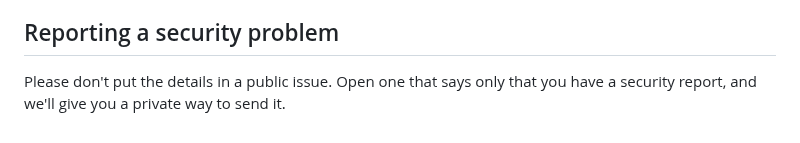
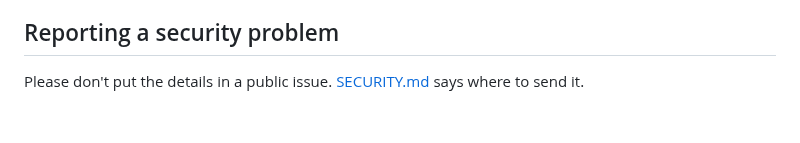
Before and after one commit to splashxmoon/friday, a Markdown page: CONTRIBUTING.md, the part around the change. Drawn GitHub-style.

```diff
--- a/CONTRIBUTING.md
+++ b/CONTRIBUTING.md
@@ -35,4 +35,4 @@ This repository is published from the source Friday Team is built from too. When
 
 ## Reporting a security problem
 
-Please don't put the details in a public issue. Open one that says only that you have a security report, and we'll give you a private way to send it.
+Please don't put the details in a public issue. [SECURITY.md](SECURITY.md) says where to send it.
```
Also changed, not shown: .github/PULL_REQUEST_TEMPLATE.md (added, +10 -0 lines), CODE_OF_CONDUCT.md (added, +5 -0 lines), README.md (+26 -2 lines), SECURITY.md (added, +17 -0 lines), docs/assets/social-preview.png (added), 4 other files.
